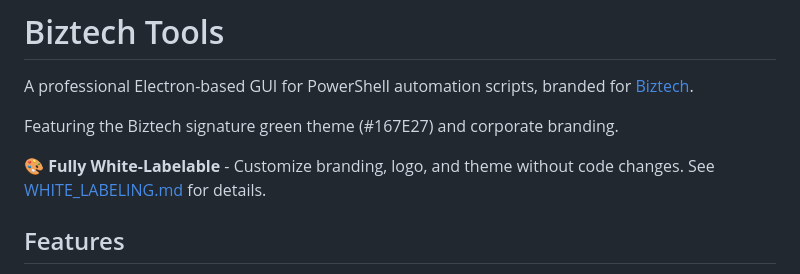
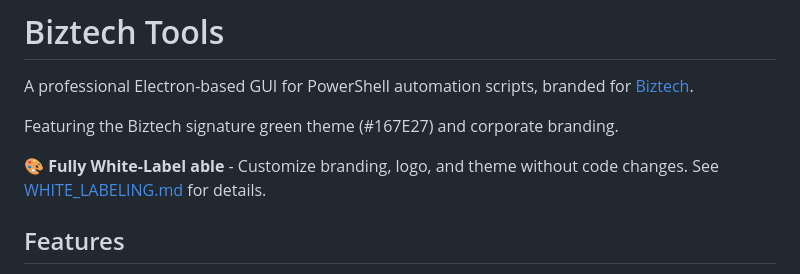
Before and after one commit to mrdatawolf/super_script_gui, a Markdown page: README.md, the part around the change. GitHub-like rendering.

```diff
--- a/README.md
+++ b/README.md
@@ -4,7 +4,7 @@ A professional Electron-based GUI for PowerShell automation scripts, branded for
 
 Featuring the Biztech signature green theme (#167E27) and corporate branding.
 
-**🎨 Fully White-Labelable** - Customize branding, logo, and theme without code changes. See [WHITE_LABELING.md](WHITE_LABELING.md) for details.
+**🎨 Fully White-Label able** - Customize branding, logo, and theme without code changes. See [WHITE_LABELING.md](WHITE_LABELING.md) for details.
 
 ## Features
 
```
